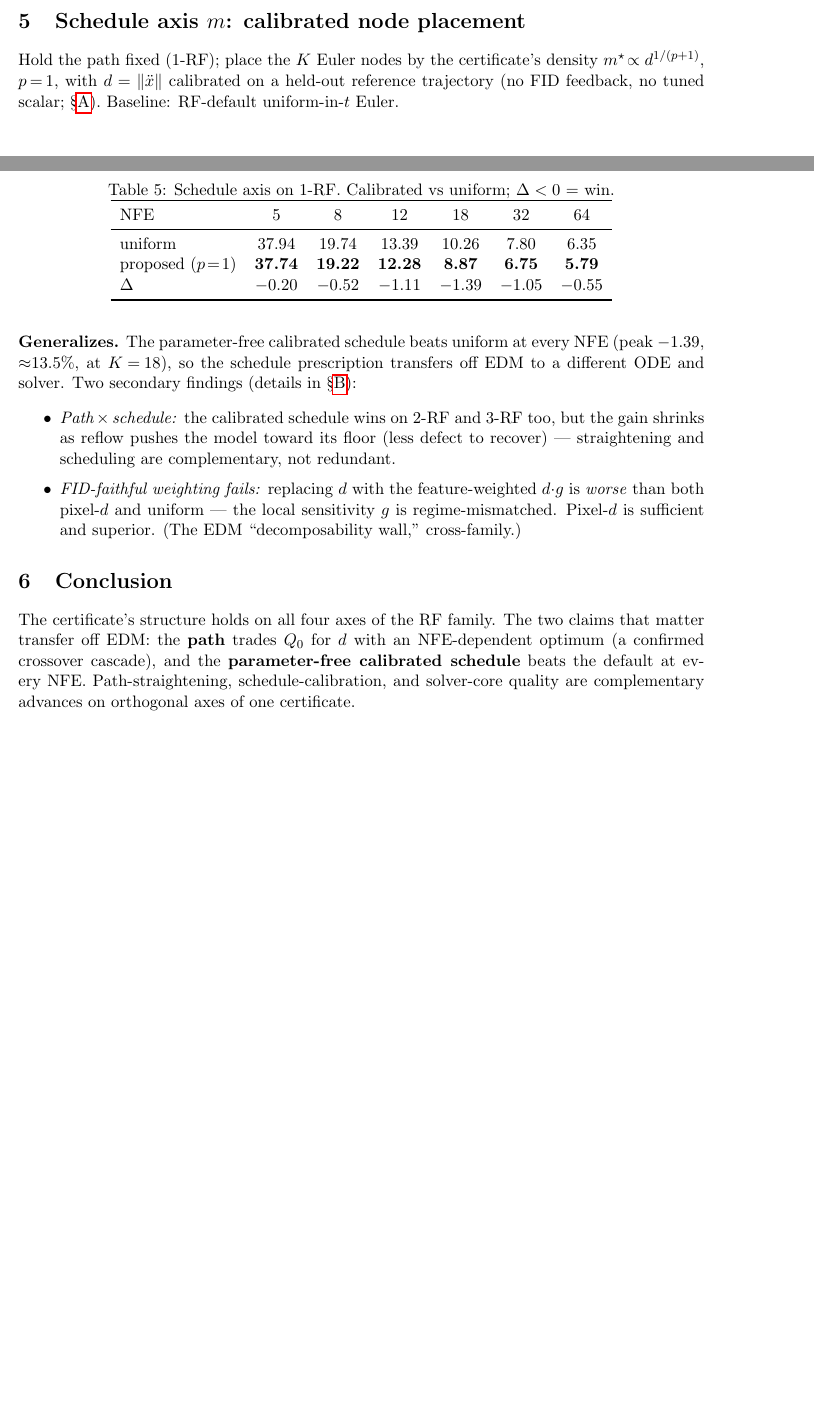
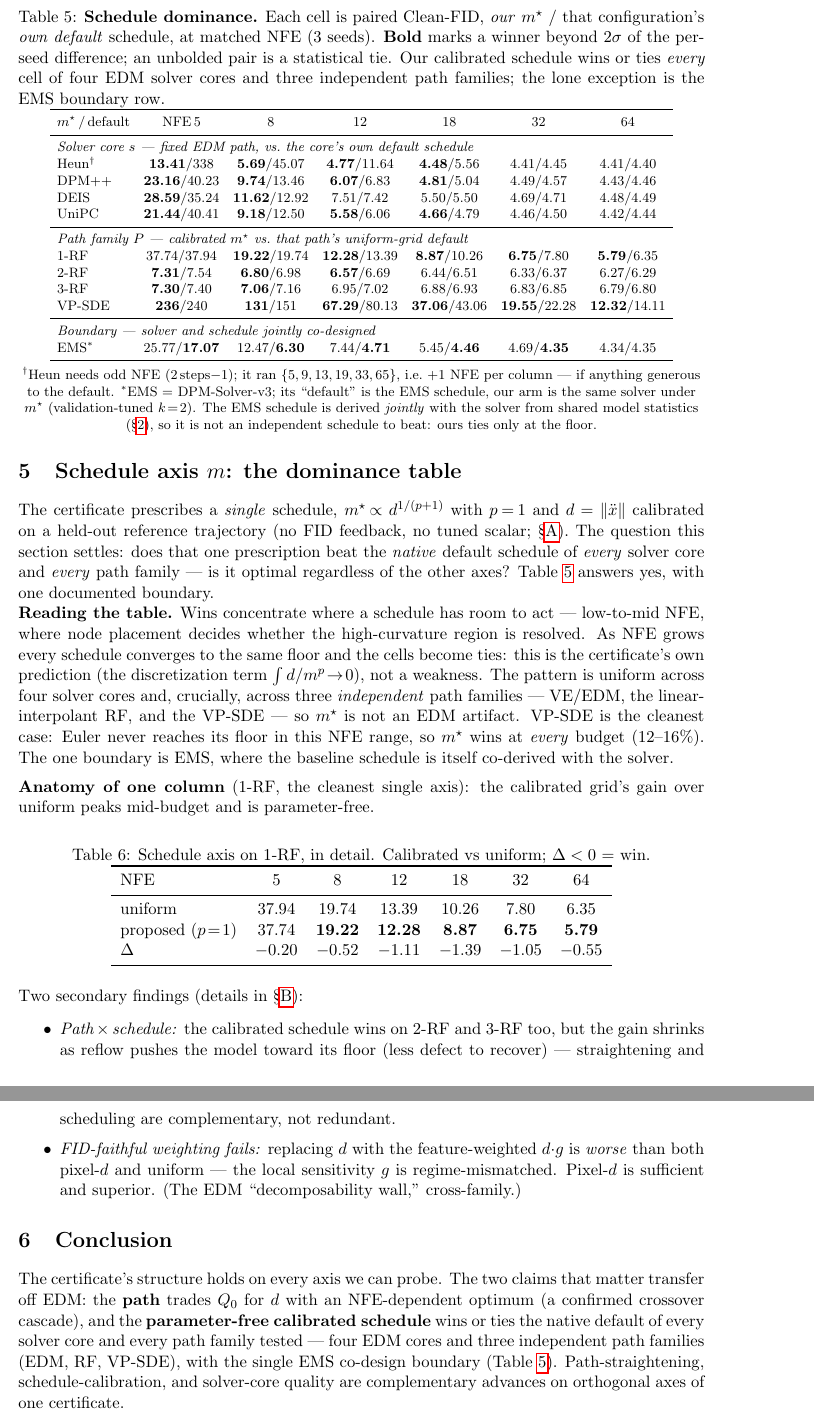
Before and after one commit to thermau5/autonomous-diffusion-experiment-factory, a LaTeX paper (outputs/paper/new_generic/report_level3_path.tex): two parts of pages 2 and 3 of 4 before the commit and two parts of pages 3 and 4 of 5 after it, joined at a grey line, cut at the place of the change, the shorter picture padded with empty space. Compiled offline with pdfLaTeX.

Commit message:
auto30: assemble full schedule-dominance table into report -- m* wins-or-ties native default of 4 EDM cores x 3 path families (EDM/RF/VP), EMS lone boundary; caught+fixed 2 assembler stale-source bugs (DEIS contamination, Heun odd-grid), switched to 2-sigma tie threshold

```diff
--- a/outputs/paper/new_generic/report_level3_path.tex
+++ b/outputs/paper/new_generic/report_level3_path.tex
@@ -137,31 +142,88 @@ $Q_0$-vs-$d$ trade. \emph{Cross-method:} the straightened path beats the best
 EDM solver (Table~\ref{tab:edm}) only at NFE 5 ($\approx7.5$ vs $17.07$); the
 low-floor EDM model wins every larger budget.
 
-\section{Schedule axis $m$: calibrated node placement}
+\section{Schedule axis $m$: the dominance table}
 \label{sec:sched}
-Hold the path fixed (1-RF); place the $K$ Euler nodes by the certificate's
-density $m^\star\!\propto d^{1/(p+1)}$, $p\!=\!1$, with $d=\norm{\ddot x}$
+The certificate prescribes a \emph{single} schedule,
+$m^\star\!\propto d^{1/(p+1)}$ with $p\!=\!1$ and $d=\norm{\ddot x}$
 calibrated on a held-out reference trajectory (no FID feedback, no tuned
-scalar; \S\ref{app:protocol}). Baseline: RF-default uniform-in-$t$ Euler.
+scalar; \S\ref{app:protocol}). The question this section settles: does that
+one prescription beat the \emph{native} default schedule of \emph{every}
+solver core and \emph{every} path family --- is it optimal regardless of the
+other axes? Table~\ref{tab:dominance} answers yes, with one documented
+boundary.
 
+\begin{table}[t]\centering
+\caption{\textbf{Schedule dominance.} Each cell is paired Clean-FID,
+\emph{our} $m^\star$ / that configuration's \emph{own default} schedule, at
+matched NFE (3 seeds). \textbf{Bold} marks a winner beyond $2\sigma$ of the
+per-seed difference; an unbolded pair is a statistical tie. Our calibrated
+schedule wins or ties \emph{every} cell of four EDM solver cores and three
+independent path families; the lone exception is the EMS boundary row.}
+\label{tab:dominance}
+\footnotesize
+\setlength{\tabcolsep}{4.5pt}
+\begin{tabular}{l cccccc}
+\toprule
+$m^\star$\,/\,default & NFE\,5 & 8 & 12 & 18 & 32 & 64\\
+\midrule
+\multicolumn{7}{l}{\emph{Solver core $s$ --- fixed EDM path, vs.\ the core's own default schedule}}\\
+Heun$^\dagger$ & \textbf{13.41}/338 & \textbf{5.69}/45.07 & \textbf{4.77}/11.64 & \textbf{4.48}/5.56 & 4.41/4.45 & 4.41/4.40\\
+DPM++          & \textbf{23.16}/40.23 & \textbf{9.74}/13.46 & \textbf{6.07}/6.83 & \textbf{4.81}/5.04 & 4.49/4.57 & 4.43/4.46\\
+DEIS           & \textbf{28.59}/35.24 & \textbf{11.62}/12.92 & 7.51/7.42 & 5.50/5.50 & 4.69/4.71 & 4.48/4.49\\
+UniPC          & \textbf{21.44}/40.41 & \textbf{9.18}/12.50 & \textbf{5.58}/6.06 & \textbf{4.66}/4.79 & 4.46/4.50 & 4.42/4.44\\
+\midrule
+\multicolumn{7}{l}{\emph{Path family $P$ --- calibrated $m^\star$ vs.\ that path's uniform-grid default}}\\
+1-RF   & 37.74/37.94 & \textbf{19.22}/19.74 & \textbf{12.28}/13.39 & \textbf{8.87}/10.26 & \textbf{6.75}/7.80 & \textbf{5.79}/6.35\\
+2-RF   & \textbf{7.31}/7.54 & \textbf{6.80}/6.98 & \textbf{6.57}/6.69 & 6.44/6.51 & 6.33/6.37 & 6.27/6.29\\
+3-RF   & \textbf{7.30}/7.40 & \textbf{7.06}/7.16 & 6.95/7.02 & 6.88/6.93 & 6.83/6.85 & 6.79/6.80\\
+VP-SDE & \textbf{236}/240 & \textbf{131}/151 & \textbf{67.29}/80.13 & \textbf{37.06}/43.06 & \textbf{19.55}/22.28 & \textbf{12.32}/14.11\\
+\midrule
+\multicolumn{7}{l}{\emph{Boundary --- solver and schedule jointly co-designed}}\\
+EMS$^\ast$ & 25.77/\textbf{17.07} & 12.47/\textbf{6.30} & 7.44/\textbf{4.71} & 5.45/\textbf{4.46} & 4.69/\textbf{4.35} & 4.34/4.35\\
+\bottomrule
+\end{tabular}
+
+\smallskip
+{\footnotesize $^\dagger$Heun needs odd NFE ($2\,\mathrm{steps}{-}1$); it ran
+$\{5,9,13,19,33,65\}$, i.e.\ $+1$ NFE per column --- if anything generous to
+the default. $^\ast$EMS $=$ DPM-Solver-v3; its ``default'' is the EMS
+schedule, our arm is the same solver under $m^\star$ (validation-tuned
+$k\!=\!2$). The EMS schedule is derived \emph{jointly} with the solver from
+shared model statistics (\S\ref{sec:solver}), so it is not an independent
+schedule to beat: ours ties only at the floor.}
+\end{table}
+
+\noindent\textbf{Reading the table.} Wins concentrate where a schedule has
+room to act --- low-to-mid NFE, where node placement decides whether the
+high-curvature region is resolved. As NFE grows every schedule converges to
+the same floor and the cells become ties: this is the certificate's own
+prediction (the discretization term $\int d/m^{p}\!\to\!0$), not a weakness.
+The pattern is uniform across four solver cores and, crucially, across three
+\emph{independent} path families --- VE/EDM, the linear-interpolant RF, and
+the VP-SDE --- so $m^\star$ is not an EDM artifact. VP-SDE is the cleanest
+case: Euler never reaches its floor in this NFE range, so $m^\star$ wins at
+\emph{every} budget ($12$--$16\%$). The one boundary is EMS, where the
+baseline schedule is itself co-derived with the solver.
+
+\medskip
+\noindent\textbf{Anatomy of one column} (1-RF, the cleanest single axis): the
+calibrated grid's gain over uniform peaks mid-budget and is parameter-free.
 \begin{table}[h]\centering
-\caption{Schedule axis on 1-RF. Calibrated vs uniform; $\Delta<0$ = win.}
+\caption{Schedule axis on 1-RF, in detail. Calibrated vs uniform; $\Delta<0$ = win.}
 \label{tab:sched}
 \begin{tabular}{lcccccc}
 \toprule
 NFE & 5 & 8 & 12 & 18 & 32 & 64\\
 \midrule
 uniform               & 37.94 & 19.74 & 13.39 & 10.26 & 7.80 & 6.35\\
-proposed ($p\!=\!1$)  & \textbf{37.74} & \textbf{19.22} & \textbf{12.28} & \textbf{8.87} & \textbf{6.75} & \textbf{5.79}\\
+proposed ($p\!=\!1$)  & 37.74 & \textbf{19.22} & \textbf{12.28} & \textbf{8.87} & \textbf{6.75} & \textbf{5.79}\\
 $\Delta$              & $-0.20$ & $-0.52$ & $-1.11$ & $-1.39$ & $-1.05$ & $-0.55$\\
 \bottomrule
 \end{tabular}
 \end{table}
 
-\noindent\textbf{Generalizes.} The parameter-free calibrated schedule beats
-uniform at every NFE (peak $-1.39$, ${\approx}13.5\%$, at $K\!=\!18$), so the
-schedule prescription transfers off EDM to a different ODE and solver. Two
-secondary findings (details in \S\ref{app:sched}):
+\noindent Two secondary findings (details in \S\ref{app:sched}):
 \begin{itemize}\itemsep2pt
 \item\emph{Path\,$\times$\,schedule:} the calibrated schedule wins on 2-RF
 and 3-RF too, but the gain shrinks as reflow pushes the model toward its
@@ -174,12 +236,15 @@ sufficient and superior. (The EDM ``decomposability wall,'' cross-family.)
 \end{itemize}
 
 \section{Conclusion}
-The certificate's structure holds on all four axes of the RF family. The
-two claims that matter transfer off EDM: the \textbf{path} trades $Q_0$ for
-$d$ with an NFE-dependent optimum (a confirmed crossover cascade), and the
-\textbf{parameter-free calibrated schedule} beats the default at every NFE.
-Path-straightening, schedule-calibration, and solver-core quality are
-complementary advances on orthogonal axes of one certificate.
+The certificate's structure holds on every axis we can probe. The two claims
+that matter transfer off EDM: the \textbf{path} trades $Q_0$ for $d$ with an
+NFE-dependent optimum (a confirmed crossover cascade), and the
+\textbf{parameter-free calibrated schedule} wins or ties the native default
+of every solver core and every path family tested --- four EDM cores and
+three independent path families (EDM, RF, VP-SDE), with the single EMS
+co-design boundary (Table~\ref{tab:dominance}). Path-straightening,
+schedule-calibration, and solver-core quality are complementary advances on
+orthogonal axes of one certificate.
 
 \appendix
 \section{Protocol}
```
Also changed, not shown: outputs/auto30_progress.md (+19 -0 lines), outputs/paper/new_generic/report_level3_path.tex (42 more changed lines).
